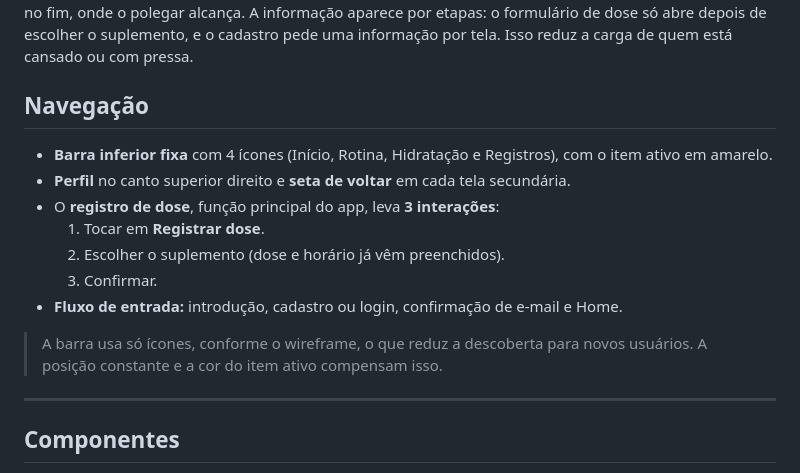
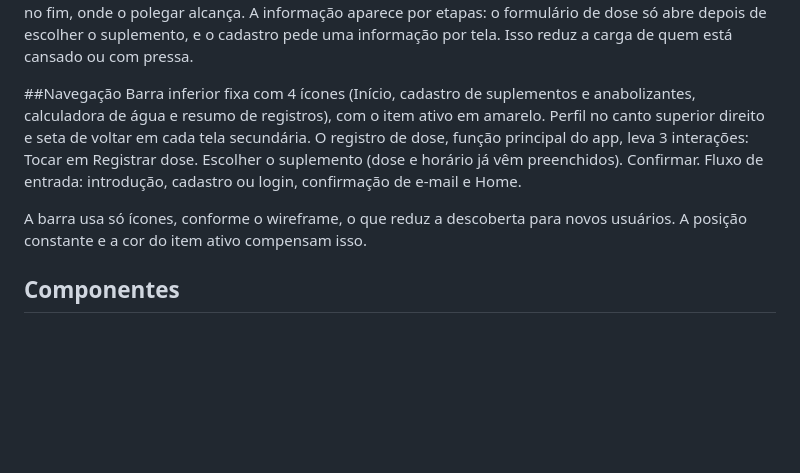
Before and after one commit to Luiz-Nascimento/dosis-app, a Markdown page: docs/justificativas.md, the part around the change. Drawn GitHub-style; blank space fills up the shorter version.

Commit message:
Fix navigation section formatting and header
Remove formatting and adjust section header for navigation.

```diff
--- a/docs/justificativas.md
+++ b/docs/justificativas.md
@@ -63,19 +63,16 @@ As quatro funções principais ficam na barra inferior, sempre à mão: Início,
 Todas as telas seguem a mesma estrutura: cabeçalho, título, blocos com títulos de seção e a ação principal no fim, onde o polegar alcança.
 A informação aparece por etapas: o formulário de dose só abre depois de escolher o suplemento, e o cadastro pede uma informação por tela. Isso reduz a carga de quem está cansado ou com pressa.
 
-## Navegação
+##Navegação
+Barra inferior fixa com 4 ícones (Início, cadastro de suplementos e anabolizantes, calculadora de água e resumo de registros), com o item ativo em amarelo.
+Perfil no canto superior direito e seta de voltar em cada tela secundária.
+O registro de dose, função principal do app, leva 3 interações:
+Tocar em Registrar dose.
+Escolher o suplemento (dose e horário já vêm preenchidos).
+Confirmar.
+Fluxo de entrada: introdução, cadastro ou login, confirmação de e-mail e Home.
 
-- **Barra inferior fixa** com 4 ícones (Início, Rotina, Hidratação e Registros), com o item ativo em amarelo.
-- **Perfil** no canto superior direito e **seta de voltar** em cada tela secundária.
-- O **registro de dose**, função principal do app, leva **3 interações**:
-  1. Tocar em **Registrar dose**.
-  2. Escolher o suplemento (dose e horário já vêm preenchidos).
-  3. Confirmar.
-- **Fluxo de entrada:** introdução, cadastro ou login, confirmação de e-mail e Home.
-
-> A barra usa só ícones, conforme o wireframe, o que reduz a descoberta para novos usuários. A posição constante e a cor do item ativo compensam isso.
-
----
+A barra usa só ícones, conforme o wireframe, o que reduz a descoberta para novos usuários. A posição constante e a cor do item ativo compensam isso.
 
 ## Componentes
 
```
